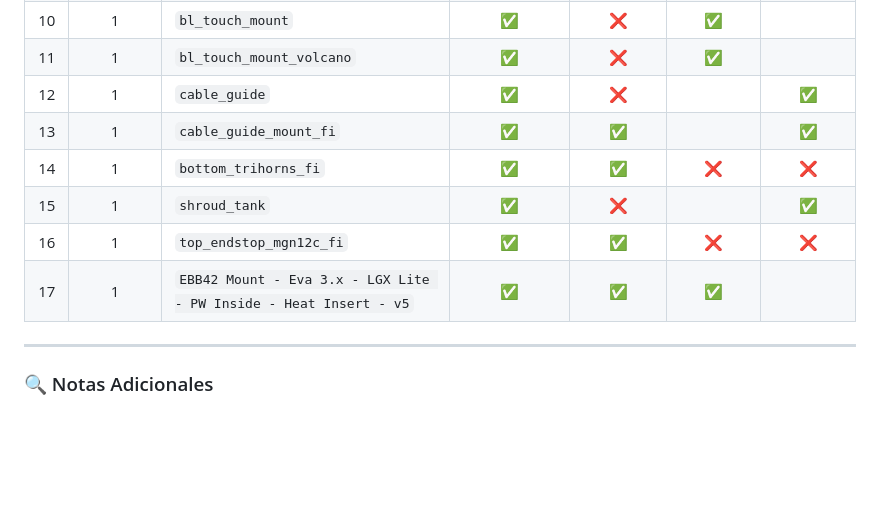
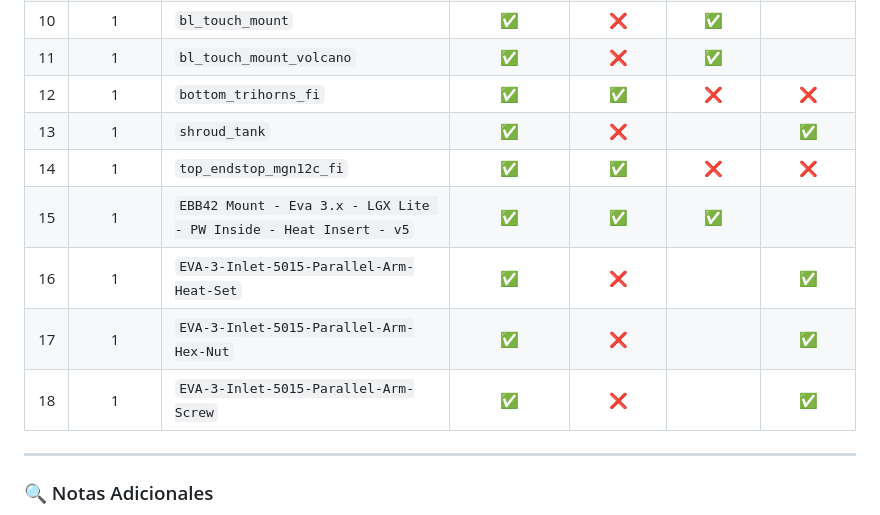
Before and after one commit to AlessandroKlein/Impresora-3D, a Markdown page: README.md, the part around the change. GitHub-like rendering; blank space fills up the shorter version.

```diff
--- a/README.md
+++ b/README.md
@@ -29,12 +29,13 @@ Respecto al relleno, un **15 % de infill** es suficiente para la mayoría de las
 | 9   | 1        | `drive_orbiter_2.0_fi`   | ✅           | ❌                    | ✅                     |                        |
 | 10  | 1        | `bl_touch_mount`         | ✅           | ❌                    | ✅                     |                        |
 | 11  | 1        | `bl_touch_mount_volcano` | ✅           | ❌                    | ✅                     |                        |
-| 12  | 1        | `cable_guide`            | ✅           | ❌                    |                        | ✅                     |
-| 13  | 1        | `cable_guide_mount_fi`   | ✅           | ✅                    |                        | ✅                     |
-| 14  | 1        | `bottom_trihorns_fi`     | ✅           | ✅                    | ❌                    | ❌                     |
-| 15  | 1        | `shroud_tank`            | ✅           | ❌                    |                        | ✅                     |
-| 16  | 1        | `top_endstop_mgn12c_fi`  | ✅           | ✅                    | ❌                    | ❌                     |
-| 17  | 1        | `EBB42 Mount - Eva 3.x - LGX Lite - PW Inside - Heat Insert - v5` | ✅           | ✅                    | ✅                       |                     |
+| 12  | 1        | `bottom_trihorns_fi`     | ✅           | ✅                    | ❌                    | ❌                     |
+| 13  | 1        | `shroud_tank`            | ✅           | ❌                    |                        | ✅                     |
+| 14  | 1        | `top_endstop_mgn12c_fi`  | ✅           | ✅                    | ❌                    | ❌                     |
+| 15  | 1        | `EBB42 Mount - Eva 3.x - LGX Lite - PW Inside - Heat Insert - v5` | ✅           | ✅                    | ✅                       |                     |
+| 16  | 1        | `EVA-3-Inlet-5015-Parallel-Arm-Heat-Set`            | ✅           | ❌                    |                        | ✅                     |
+| 17  | 1        | `EVA-3-Inlet-5015-Parallel-Arm-Hex-Nut`            | ✅           | ❌                    |                        | ✅                     |
+| 18  | 1        | `EVA-3-Inlet-5015-Parallel-Arm-Screw`            | ✅           | ❌                    |                        | ✅                     |
 
 ---
 
```
